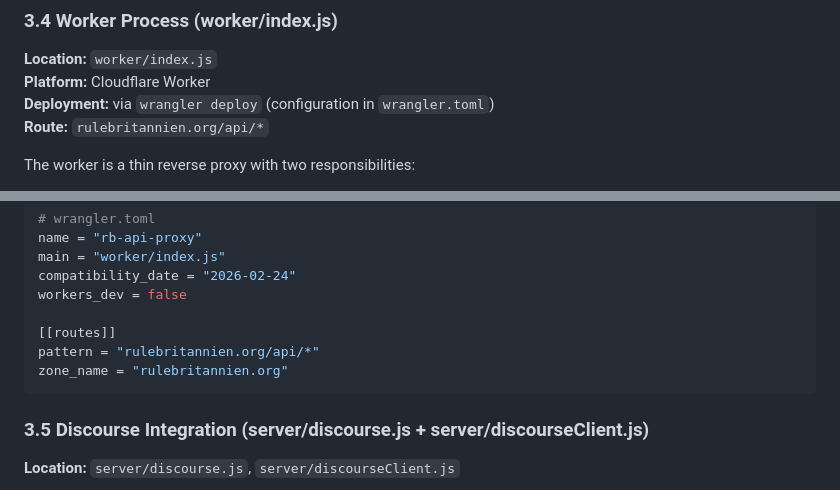
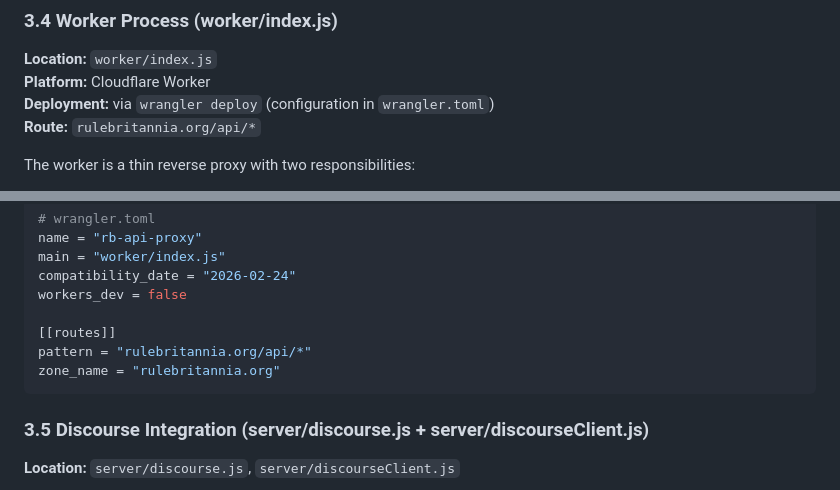
Before and after one commit to DaleW82003/rulebritannia-app, a Markdown page: docs/architecture.md, 2 parts joined by grey strips. Rendered like a GitHub page.

````diff
--- a/docs/architecture.md
+++ b/docs/architecture.md
@@ -232,7 +232,7 @@ Exports a single `pool` instance (node-postgres `Pool`) shared across all route
 **Location:** `worker/index.js`
 **Platform:** Cloudflare Worker
 **Deployment:** via `wrangler deploy` (configuration in `wrangler.toml`)
-**Route:** `rulebritannien.org/api/*`
+**Route:** `rulebritannia.org/api/*`
 
 The worker is a thin reverse proxy with two responsibilities:
 
@@ -250,8 +250,8 @@ compatibility_date = "2026-02-24"
 workers_dev = false
 
 [[routes]]
-pattern = "rulebritannien.org/api/*"
-zone_name = "rulebritannien.org"
+pattern = "rulebritannia.org/api/*"
+zone_name = "rulebritannia.org"
 ```
 
 ### 3.5 Discourse Integration (server/discourse.js + server/discourseClient.js)
````
